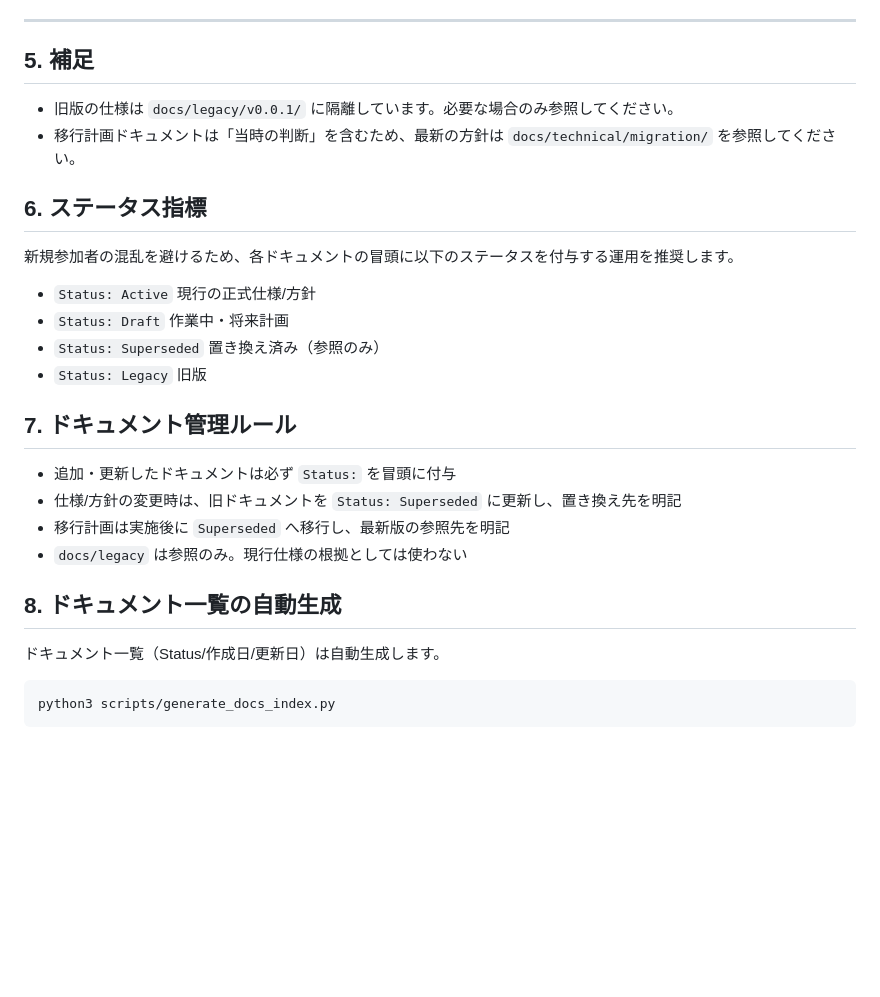
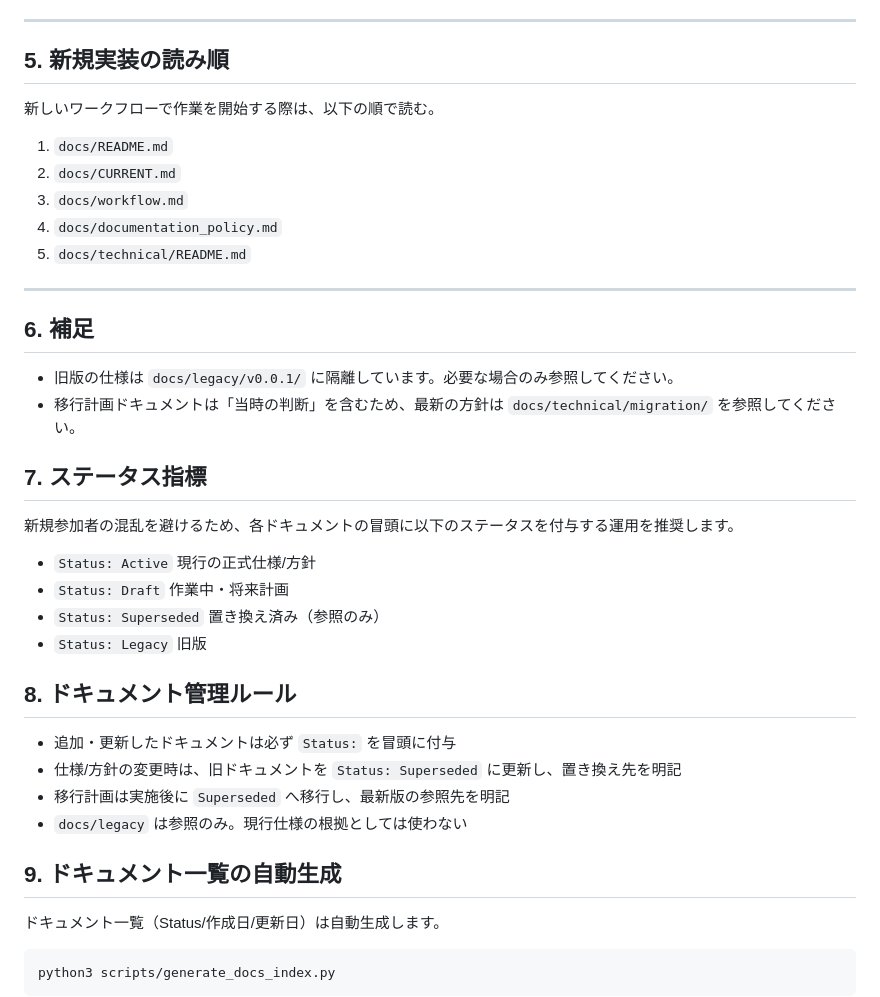
Before and after one commit to ontheroadjp/3d_cube_cutter, a Markdown page: docs/README.md, the part around the change. Drawn GitHub-style; blank space fills up the shorter version.

````diff
--- a/docs/README.md
+++ b/docs/README.md
@@ -82,11 +82,22 @@ React UI 移行やオブジェクトモデル移行は継続中のため、`docs
 
 ---
 
-## 5. 補足
+## 5. 新規実装の読み順
+新しいワークフローで作業を開始する際は、以下の順で読む。
+
+1. `docs/README.md`
+2. `docs/CURRENT.md`
+3. `docs/workflow.md`
+4. `docs/documentation_policy.md`
+5. `docs/technical/README.md`
+
+---
+
+## 6. 補足
 - 旧版の仕様は `docs/legacy/v0.0.1/` に隔離しています。必要な場合のみ参照してください。
 - 移行計画ドキュメントは「当時の判断」を含むため、最新の方針は `docs/technical/migration/` を参照してください。
 
-## 6. ステータス指標
+## 7. ステータス指標
 新規参加者の混乱を避けるため、各ドキュメントの冒頭に以下のステータスを付与する運用を推奨します。
 
 - `Status: Active` 現行の正式仕様/方針
@@ -94,13 +105,13 @@ React UI 移行やオブジェクトモデル移行は継続中のため、`docs
 - `Status: Superseded` 置き換え済み（参照のみ）
 - `Status: Legacy` 旧版
 
-## 7. ドキュメント管理ルール
+## 8. ドキュメント管理ルール
 - 追加・更新したドキュメントは必ず `Status:` を冒頭に付与
 - 仕様/方針の変更時は、旧ドキュメントを `Status: Superseded` に更新し、置き換え先を明記
 - 移行計画は実施後に `Superseded` へ移行し、最新版の参照先を明記
 - `docs/legacy` は参照のみ。現行仕様の根拠としては使わない
 
-## 8. ドキュメント一覧の自動生成
+## 9. ドキュメント一覧の自動生成
 ドキュメント一覧（Status/作成日/更新日）は自動生成します。
 
 ```
````
Also changed, not shown: docs/documentation_policy.md (+13 -1 lines), docs/workflow.md (+8 -0 lines).
